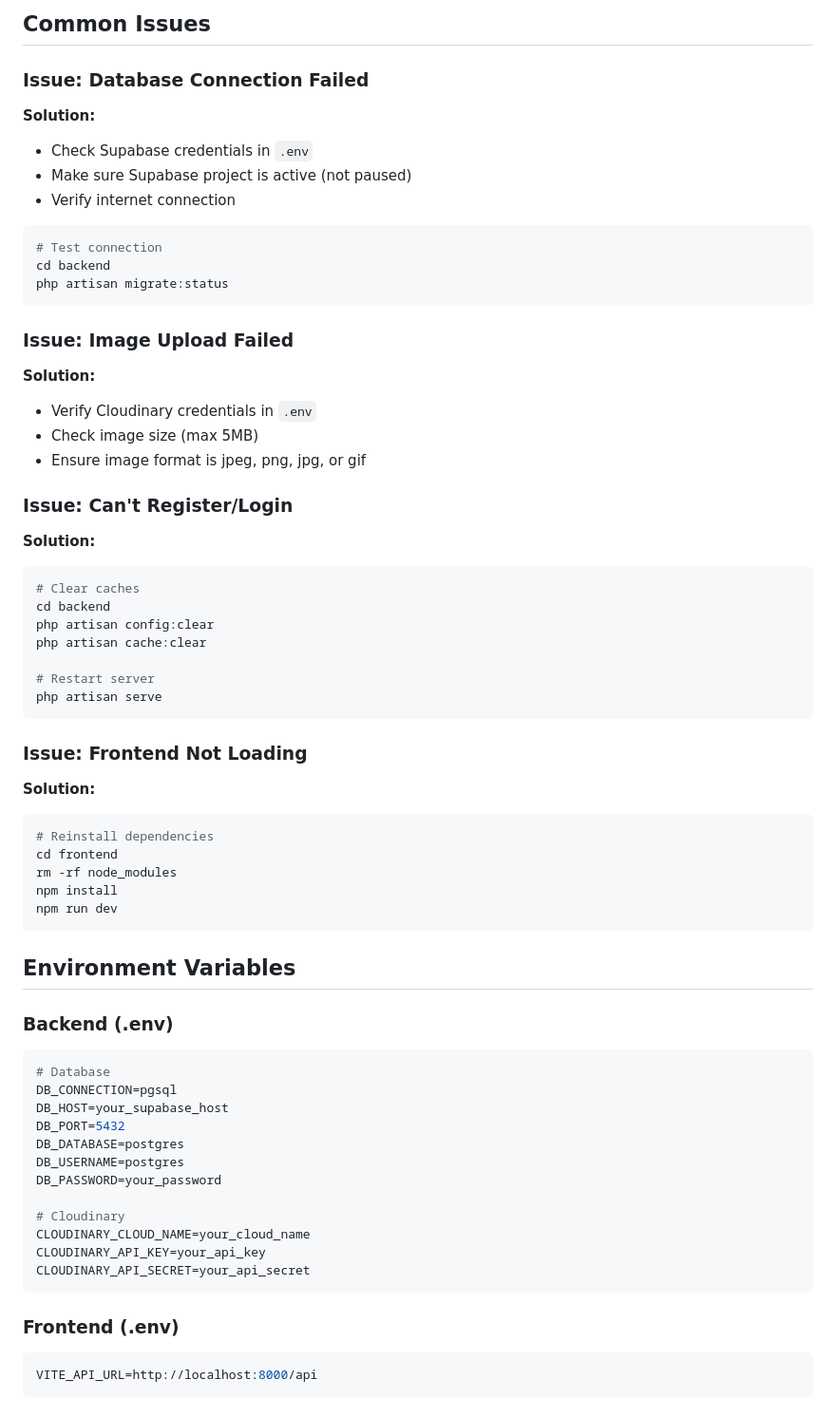
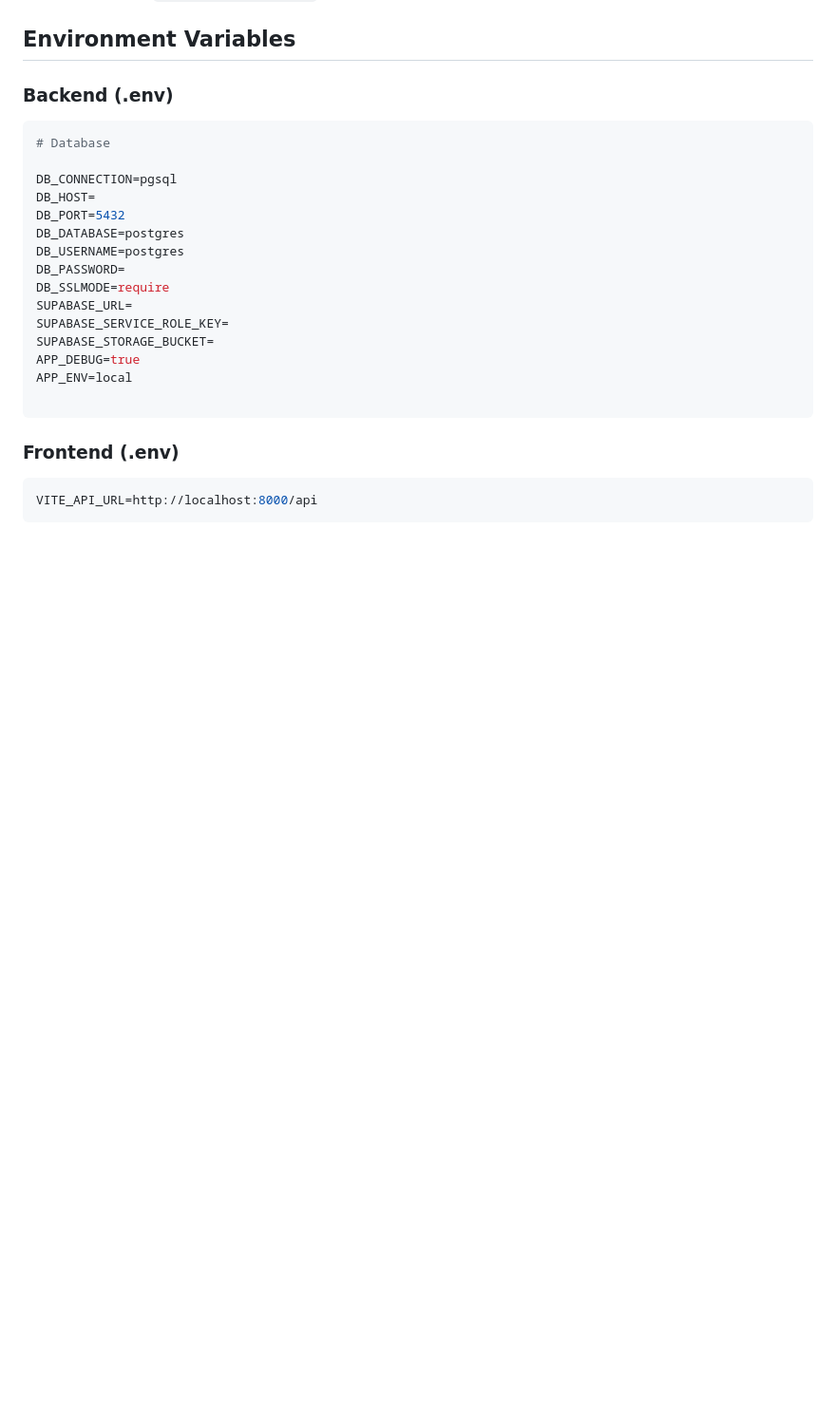
Before and after one commit to De3moo/WebJournal, a Markdown page: README.md, the part around one of its changes. Shown at 95% size. Rendered like a GitHub page; blank space fills up the shorter version.

````diff
--- a/README.md
+++ b/README.md
@@ -184,60 +106,23 @@ web-journal-system/
-## Common Issues
-
-### Issue: Database Connection Failed
-**Solution:**
-- Check Supabase credentials in `.env`
-- Make sure Supabase project is active (not paused)
-- Verify internet connection
-```bash
-# Test connection
-cd backend
-php artisan migrate:status
-```
-
-### Issue: Image Upload Failed
-**Solution:**
-- Verify Cloudinary credentials in `.env`
-- Check image size (max 5MB)
-- Ensure image format is jpeg, png, jpg, or gif
-
-### Issue: Can't Register/Login
-**Solution:**
-```bash
-# Clear caches
-cd backend
-php artisan config:clear
-php artisan cache:clear
-
-# Restart server
-php artisan serve
-```
-
-### Issue: Frontend Not Loading
-**Solution:**
-```bash
-# Reinstall dependencies
-cd frontend
-rm -rf node_modules
-npm install
-npm run dev
-```
 
 ## Environment Variables
 
 ### Backend (.env)
 ```env
 # Database
+
 DB_CONNECTION=pgsql
-DB_HOST=your_supabase_host
+DB_HOST=
 DB_PORT=5432
 DB_DATABASE=postgres
 DB_USERNAME=postgres
-DB_PASSWORD=your_password
+DB_PASSWORD=
+DB_SSLMODE=require
+SUPABASE_URL=
+SUPABASE_SERVICE_ROLE_KEY=
+SUPABASE_STORAGE_BUCKET=
+APP_DEBUG=true
+APP_ENV=local
 
-# Cloudinary
-CLOUDINARY_CLOUD_NAME=your_cloud_name
-CLOUDINARY_API_KEY=your_api_key
-CLOUDINARY_API_SECRET=your_api_secret
 ```
 
 ### Frontend (.env)
````
Also changed, not shown: other parts of README.md (+9 -106 lines).
